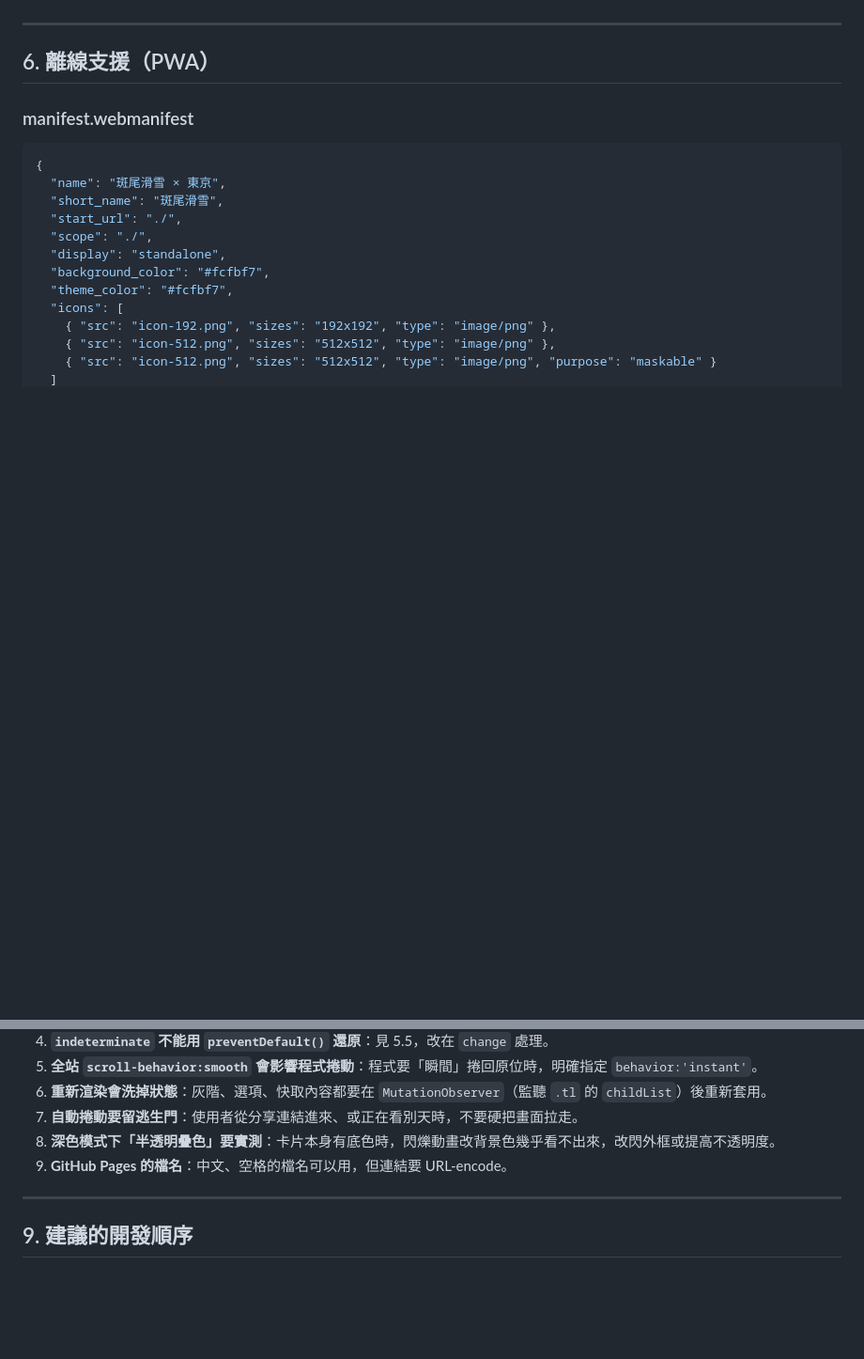
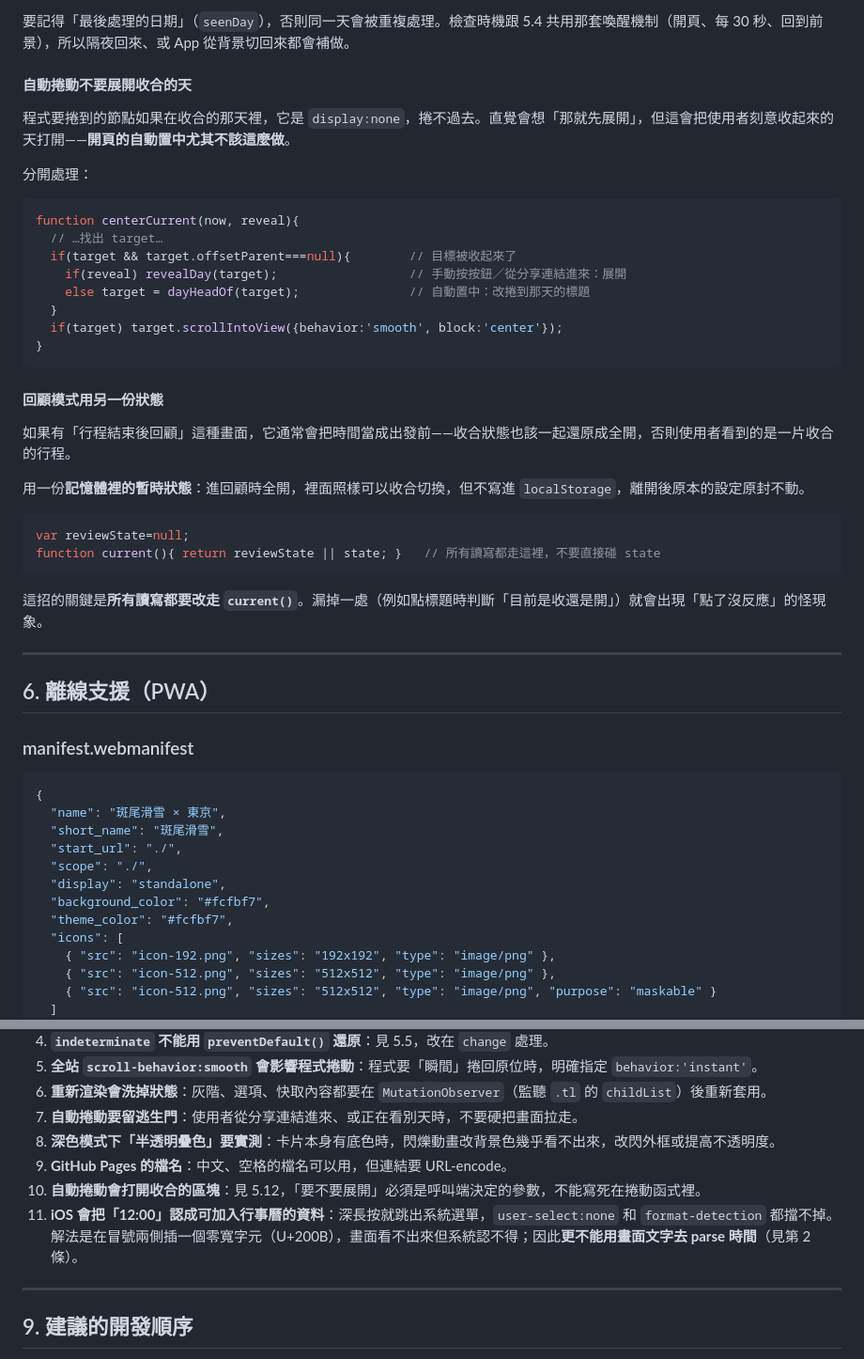
Before and after one commit to lu4511760/japan-travel, a Markdown page: travel-plan-website.md, 2 parts joined by grey strips. Shown at 94% size. Drawn GitHub-style; blank space fills up the shorter version.

````diff
--- a/travel-plan-website.md
+++ b/travel-plan-website.md
@@ -453,3 +524,35 @@ function tick(now){
+要記得「最後處理的日期」（`seenDay`），否則同一天會被重複處理。檢查時機跟 5.4 共用那套喚醒機制（開頁、每 30 秒、回到前景），所以隔夜回來、或 App 從背景切回來都會補做。
+
+#### 自動捲動不要展開收合的天
+
+程式要捲到的節點如果在收合的那天裡，它是 `display:none`，捲不過去。直覺會想「那就先展開」，但這會把使用者刻意收起來的天打開——**開頁的自動置中尤其不該這麼做**。
+
+分開處理：
+
+```js
+function centerCurrent(now, reveal){
+  // …找出 target…
+  if(target && target.offsetParent===null){        // 目標被收起來了
+    if(reveal) revealDay(target);                  // 手動按按鈕／從分享連結進來：展開
+    else target = dayHeadOf(target);               // 自動置中：改捲到那天的標題
+  }
+  if(target) target.scrollIntoView({behavior:'smooth', block:'center'});
+}
+```
+
+#### 回顧模式用另一份狀態
+
+如果有「行程結束後回顧」這種畫面，它通常會把時間當成出發前——收合狀態也該一起還原成全開，否則使用者看到的是一片收合的行程。
+
+用一份**記憶體裡的暫時狀態**：進回顧時全開，裡面照樣可以收合切換，但不寫進 `localStorage`，離開後原本的設定原封不動。
+
+```js
+var reviewState=null;
+function current(){ return reviewState || state; }   // 所有讀寫都走這裡，不要直接碰 state
+```
+
+這招的關鍵是**所有讀寫都要改走 `current()`**。漏掉一處（例如點標題時判斷「目前是收還是開」）就會出現「點了沒反應」的怪現象。
+
 ---
 
 ## 6. 離線支援（PWA）
@@ -575,6 +678,8 @@ done
 7. **自動捲動要留逃生門**：使用者從分享連結進來、或正在看別天時，不要硬把畫面拉走。
 8. **深色模式下「半透明疊色」要實測**：卡片本身有底色時，閃爍動畫改背景色幾乎看不出來，改閃外框或提高不透明度。
 9. **GitHub Pages 的檔名**：中文、空格的檔名可以用，但連結要 URL-encode。
+10. **自動捲動會打開收合的區塊**：見 5.12，「要不要展開」必須是呼叫端決定的參數，不能寫死在捲動函式裡。
+11. **iOS 會把「12:00」認成可加入行事曆的資料**：深長按就跳出系統選單，`user-select:none` 和 `format-detection` 都擋不掉。解法是在冒號兩側插一個零寬字元（U+200B），畫面看不出來但系統認不得；因此**更不能用畫面文字去 parse 時間**（見第 2 條）。
 
 ---
 
````
Also changed, not shown: other parts of travel-plan-website.md (+71 -0 lines), 變動紀錄.md (+2 -0 lines).
